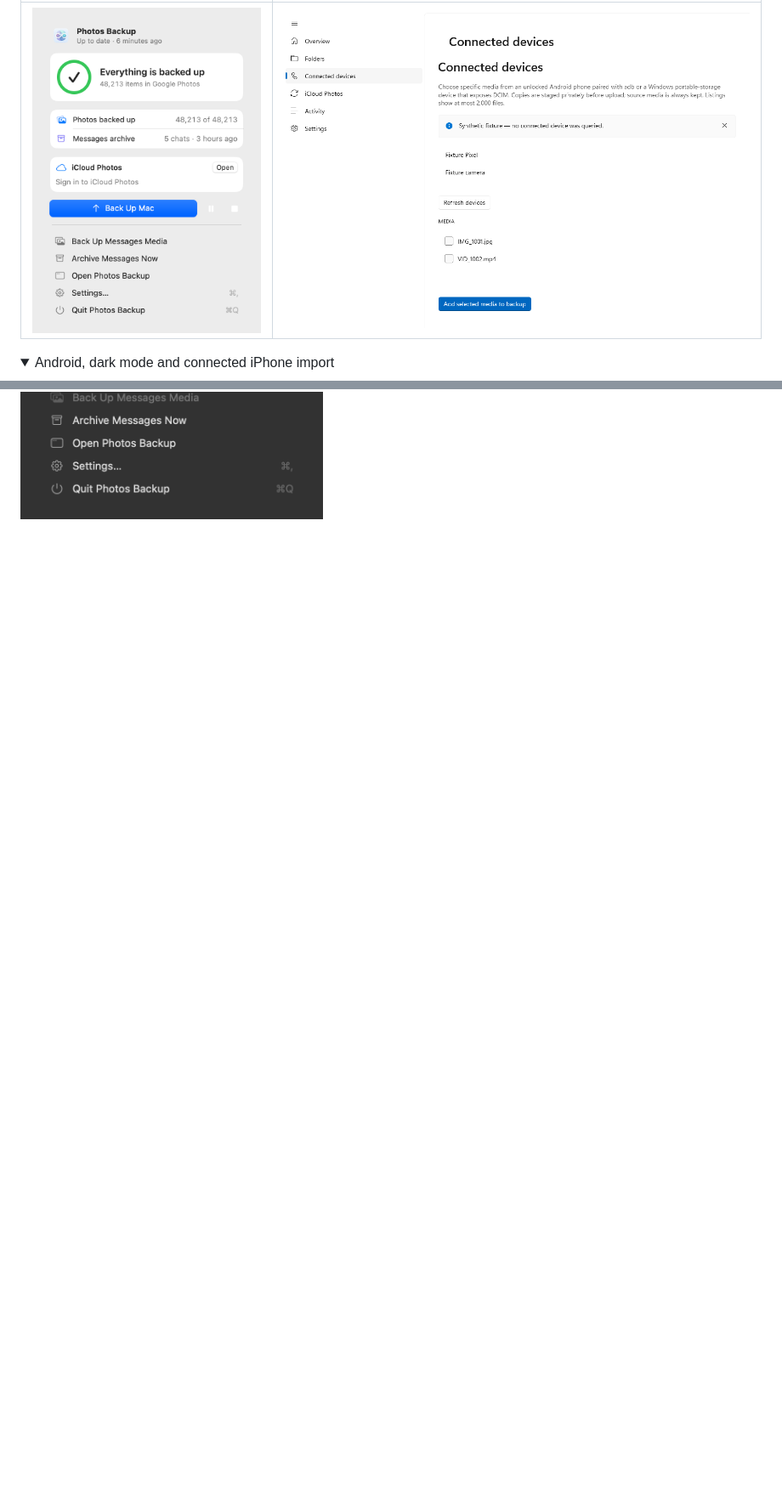
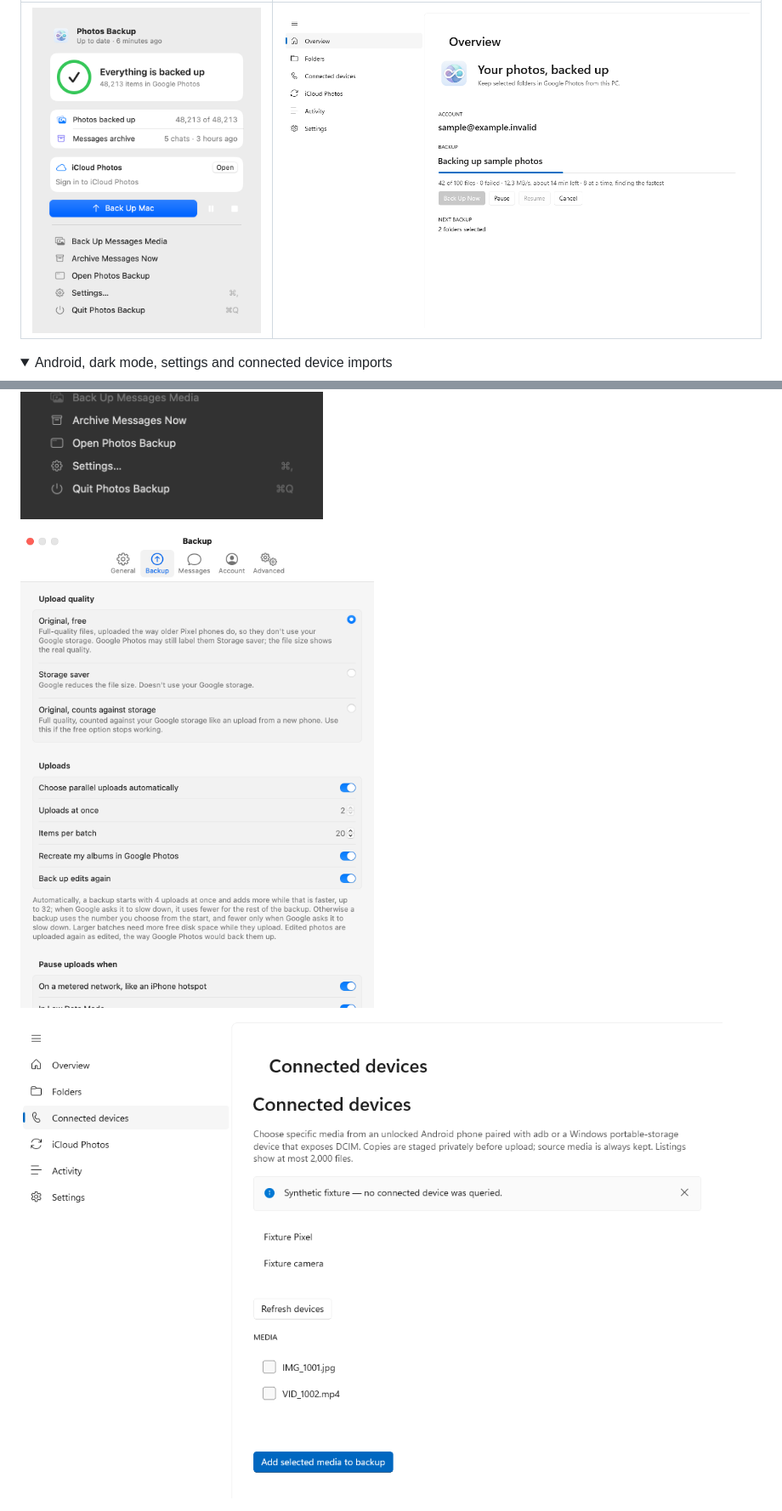
Before and after one commit to ayush5harma/google-photos-backup, a Markdown page: README.md, 2 parts joined by grey strips. Shown at 85% size. Rendered like a GitHub page; folded sections open; blank space fills up the shorter version.

Commit message:
docs(readme): show several accounts backing up at once first
The headline 0.6 feature now leads the screenshots, with the Windows
overview's speed line and the Backup settings beside the existing images.

Co-Authored-By: Claude Opus 5.5 <noreply@anthropic.com>

```diff
--- a/README.md
+++ b/README.md
@@ -121,12 +126,16 @@ These show made-up demo data.
 | macOS | Windows |
 | --- | --- |
-| ![macOS menu bar panel](docs/menu-bar-panel-light.png) | ![Windows connected-device import](docs/windows-connected-device-light.png) |
+| ![macOS menu bar panel](docs/menu-bar-panel-light.png) | ![Windows overview during a backup, with speed and uploads at a time](docs/windows-overview.png) |
 
-<details><summary>Android, dark mode and connected iPhone import</summary>
+<details><summary>Android, dark mode, settings and connected device imports</summary>
 
 <img src="docs/android-overview-dark.png" width="280" alt="Android app with a full-width backup button and demo media">
 
 ![macOS menu bar panel in dark mode during a backup](docs/menu-bar-panel-backing-up-dark.png)
+
+![Mac Backup settings: parallel uploads chosen automatically, up to 32](docs/backup-settings-light.png)
+
+![Windows connected-device import](docs/windows-connected-device-light.png)
 
 <picture>
   <source media="(prefers-color-scheme: dark)" srcset="docs/macos-connected-device-dark.png">
```
Also changed, not shown: other parts of README.md (+5 -0 lines).
